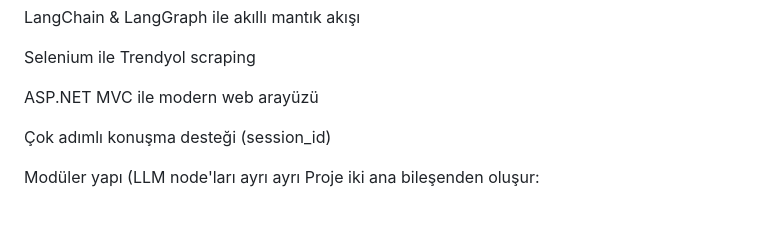
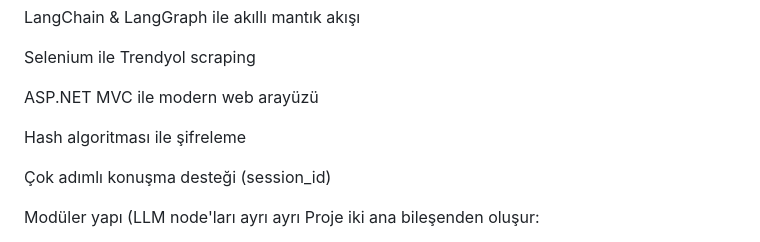
Before and after one commit to enes1517/AiHach, a Markdown page: README.md, the part around the change. Rendered like a GitHub page; blank space fills up the shorter version.

```diff
--- a/README.md
+++ b/README.md
@@ -9,6 +9,8 @@ LangChain & LangGraph ile akıllı mantık akışı
 Selenium ile Trendyol scraping
 
 ASP.NET MVC ile modern web arayüzü
+
+Hash algoritması ile şifreleme
 
 Çok adımlı konuşma desteği (session_id)
 
```
